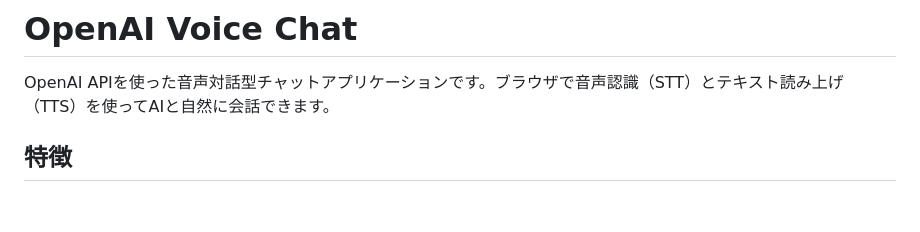
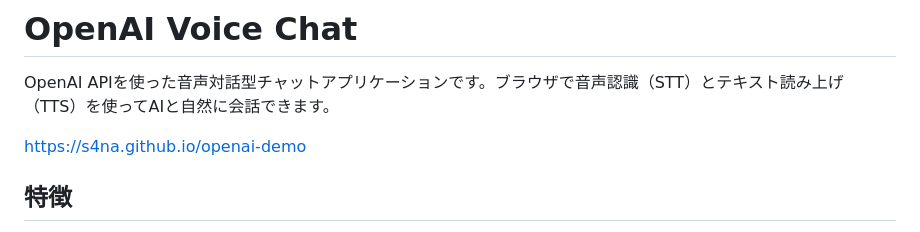
Before and after one commit to s4na/openai-demo, a Markdown page: README.md, the part around the change. Rendered like a GitHub page; blank space fills up the shorter version.

```diff
--- a/README.md
+++ b/README.md
@@ -1,6 +1,8 @@
 # OpenAI Voice Chat
 
 OpenAI APIを使った音声対話型チャットアプリケーションです。ブラウザで音声認識（STT）とテキスト読み上げ（TTS）を使ってAIと自然に会話できます。
+
+https://s4na.github.io/openai-demo
 
 ## 特徴
 
```
